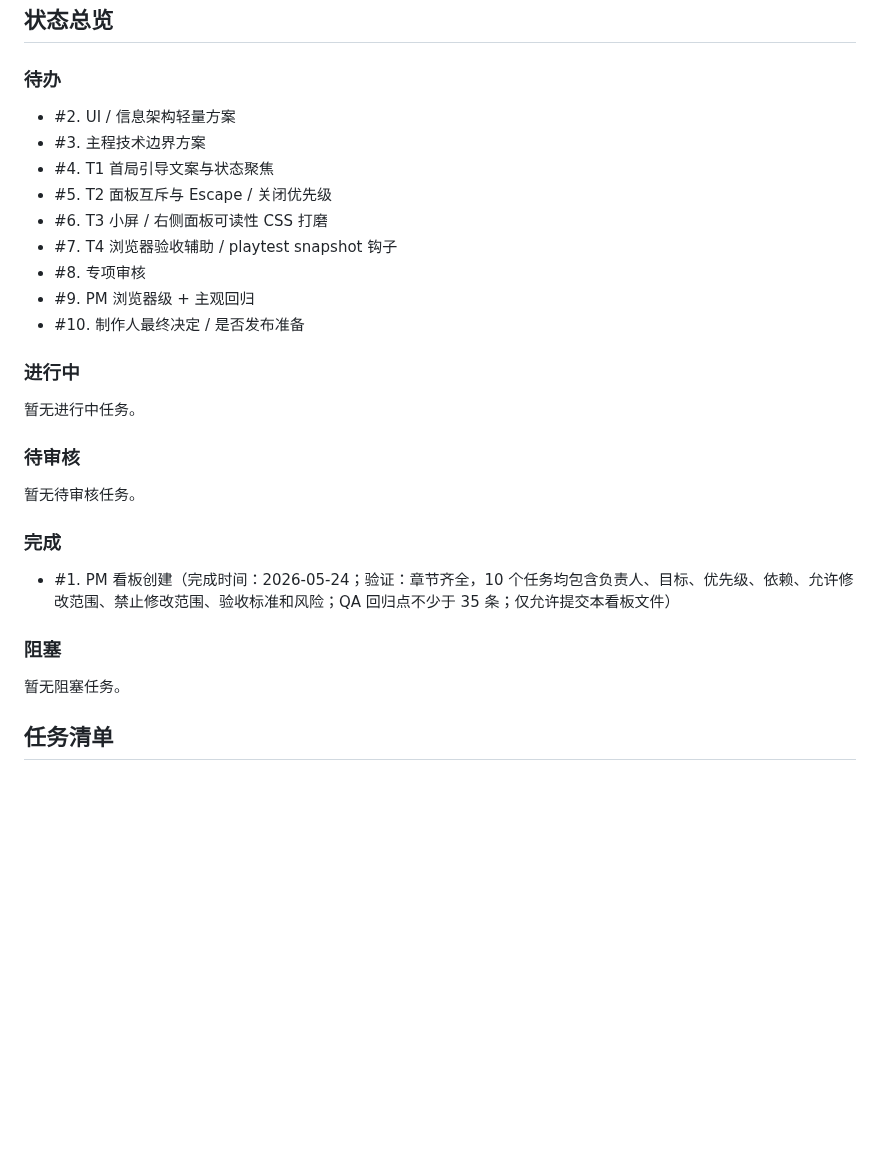
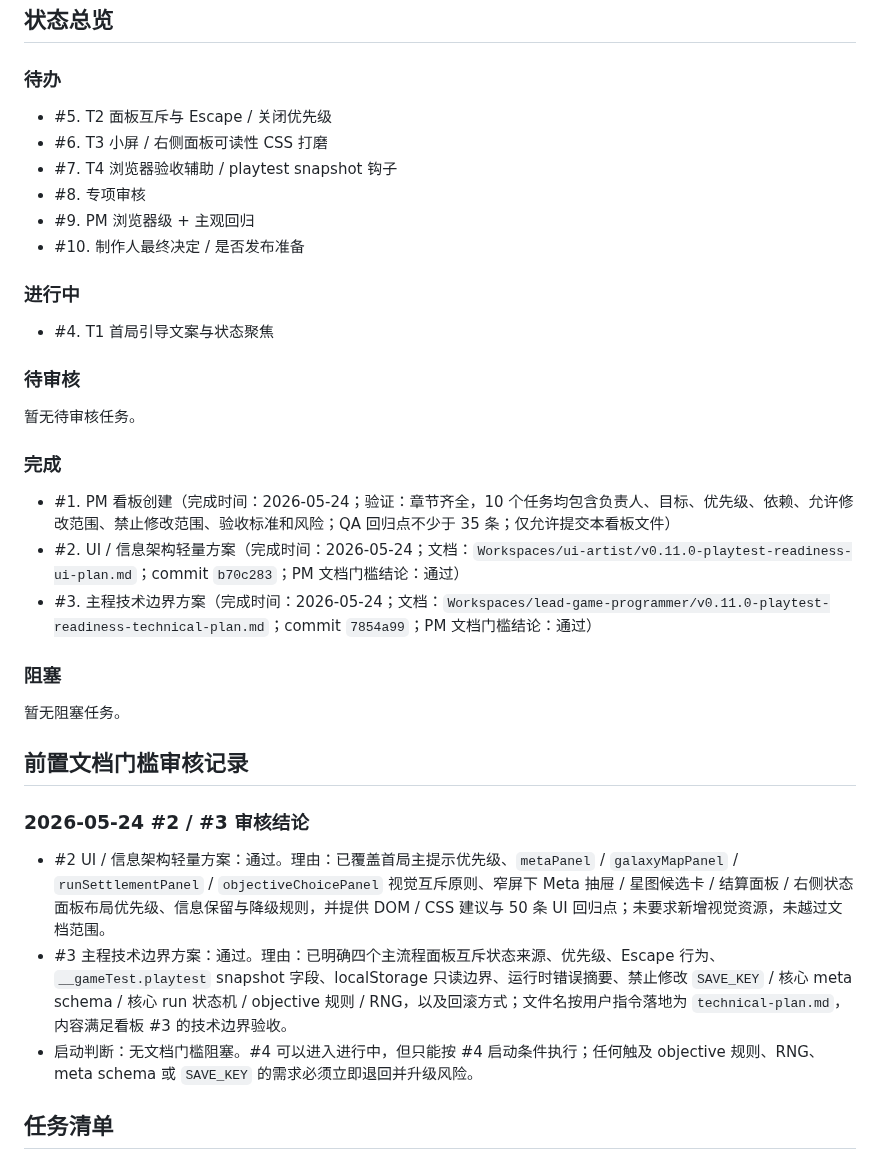
Before and after one commit to Ax72864/SDSpaceGame, a Markdown page: Workspaces/pm-qa-coordinator/v0.11.0-playtest-readiness-kanban.md, the part around one of its changes. Rendered like a GitHub page; blank space fills up the shorter version.

Commit message:
审核v0.11.0前置文档门槛
Co-authored-by: Cursor <cursoragent@cursor.com>

```diff
--- a/Workspaces/pm-qa-coordinator/v0.11.0-playtest-readiness-kanban.md
+++ b/Workspaces/pm-qa-coordinator/v0.11.0-playtest-readiness-kanban.md
@@ -59,9 +59,6 @@
 
 ### 待办
 
-- #2. UI / 信息架构轻量方案
-- #3. 主程技术边界方案
-- #4. T1 首局引导文案与状态聚焦
 - #5. T2 面板互斥与 Escape / 关闭优先级
 - #6. T3 小屏 / 右侧面板可读性 CSS 打磨
 - #7. T4 浏览器验收辅助 / playtest snapshot 钩子
@@ -71,7 +68,7 @@
 
 ### 进行中
 
-暂无进行中任务。
+- #4. T1 首局引导文案与状态聚焦
 
 ### 待审核
 
@@ -80,10 +77,20 @@
 ### 完成
 
 - #1. PM 看板创建（完成时间：2026-05-24；验证：章节齐全，10 个任务均包含负责人、目标、优先级、依赖、允许修改范围、禁止修改范围、验收标准和风险；QA 回归点不少于 35 条；仅允许提交本看板文件）
+- #2. UI / 信息架构轻量方案（完成时间：2026-05-24；文档：`Workspaces/ui-artist/v0.11.0-playtest-readiness-ui-plan.md`；commit `b70c283`；PM 文档门槛结论：通过）
+- #3. 主程技术边界方案（完成时间：2026-05-24；文档：`Workspaces/lead-game-programmer/v0.11.0-playtest-readiness-technical-plan.md`；commit `7854a99`；PM 文档门槛结论：通过）
 
 ### 阻塞
 
 暂无阻塞任务。
+
+## 前置文档门槛审核记录
+
+### 2026-05-24 #2 / #3 审核结论
+
+- #2 UI / 信息架构轻量方案：通过。理由：已覆盖首局主提示优先级、`metaPanel` / `galaxyMapPanel` / `runSettlementPanel` / `objectiveChoicePanel` 视觉互斥原则、窄屏下 Meta 抽屉 / 星图候选卡 / 结算面板 / 右侧状态面板布局优先级、信息保留与降级规则，并提供 DOM / CSS 建议与 50 条 UI 回归点；未要求新增视觉资源，未越过文档范围。
+- #3 主程技术边界方案：通过。理由：已明确四个主流程面板互斥状态来源、优先级、Escape 行为、`__gameTest.playtest` snapshot 字段、localStorage 只读边界、运行时错误摘要、禁止修改 `SAVE_KEY` / 核心 meta schema / 核心 run 状态机 / objective 规则 / RNG，以及回滚方式；文件名按用户指令落地为 `technical-plan.md`，内容满足看板 #3 的技术边界验收。
+- 启动判断：无文档门槛阻塞。#4 可以进入进行中，但只能按 #4 启动条件执行；任何触及 objective 规则、RNG、meta schema 或 `SAVE_KEY` 的需求必须立即退回并升级风险。
 
 ## 任务清单
 
```
Also changed, not shown: other parts of Workspaces/pm-qa-coordinator/v0.11.0-playtest-readiness-kanban.md (+20 -5 lines).
